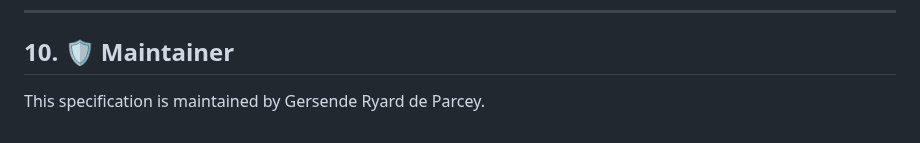
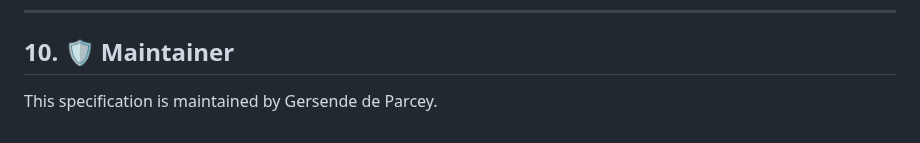
Before and after one commit to openproof-net/rpo-spec-v0.1, a Markdown page: README.md, the part around the change. GitHub-like rendering.

Commit message:
Update maintainer name in README

```diff
--- a/README.md
+++ b/README.md
@@ -395,4 +395,4 @@ ___
 
 ## 10. 🛡 Maintainer
 
-This specification is maintained by Gersende Ryard de Parcey.
+This specification is maintained by Gersende de Parcey.
```
